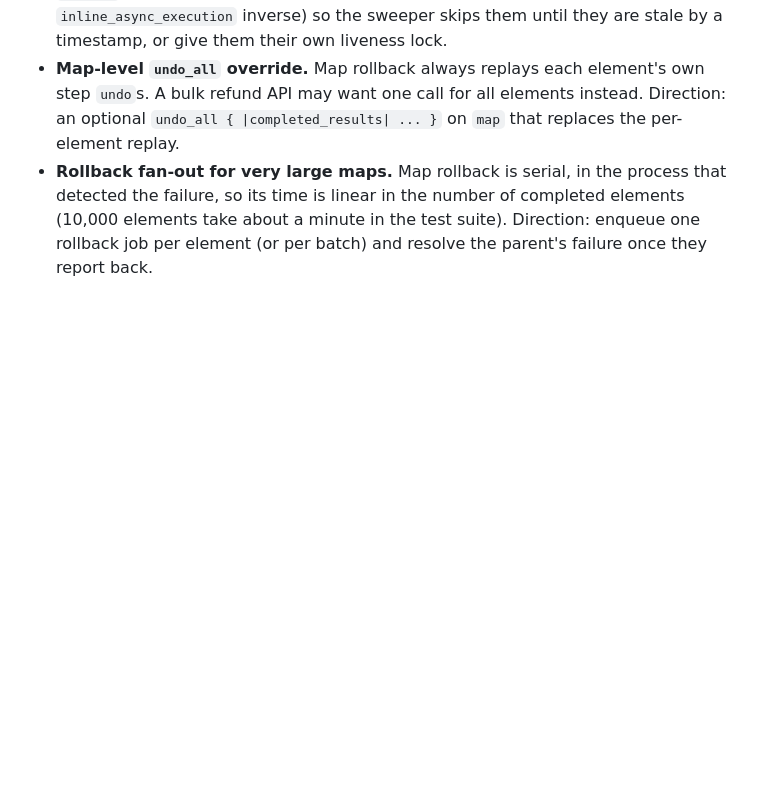
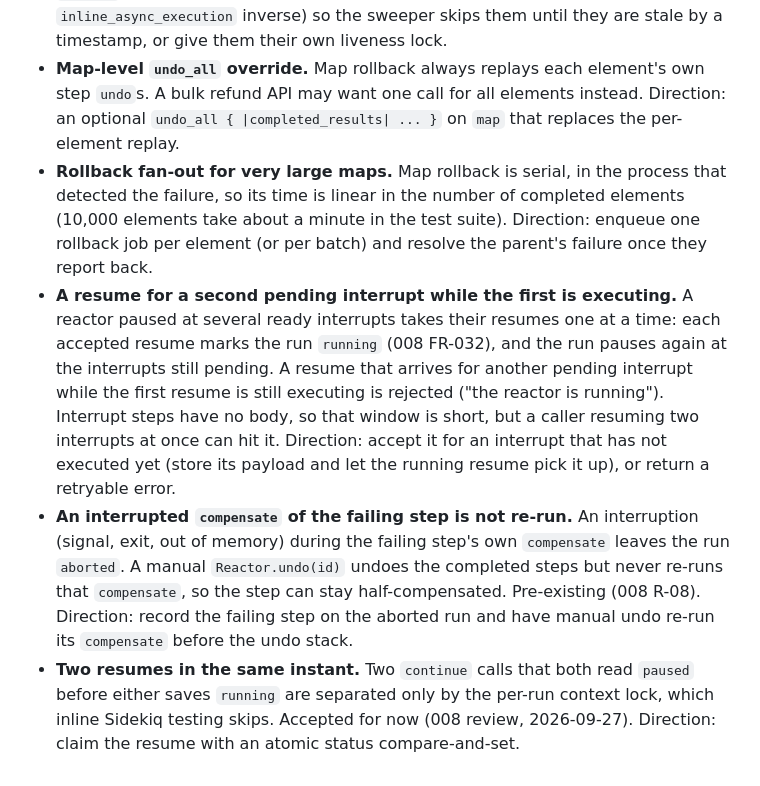
Before and after one commit to arturictus/ruby_reactor, a Markdown page: specs/future_improvements.md, the part around the change. Rendered like a GitHub page; blank space fills up the shorter version.

Commit message:
refactor: update rollback specifications and document deferred items for future improvements

```diff
--- a/specs/future_improvements.md
+++ b/specs/future_improvements.md
@@ -266,3 +266,20 @@ Raised while implementing specs/008-rollback-reliability. None blocks it.
   the failure, so its time is linear in the number of completed elements (10,000 elements take
   about a minute in the test suite). Direction: enqueue one rollback job per element (or per
   batch) and resolve the parent's failure once they report back.
+- **A resume for a second pending interrupt while the first is executing.** A reactor paused at
+  several ready interrupts takes their resumes one at a time: each accepted resume marks the run
+  `running` (008 FR-032), and the run pauses again at the interrupts still pending. A resume that
+  arrives for another pending interrupt while the first resume is still executing is rejected
+  ("the reactor is running"). Interrupt steps have no body, so that window is short, but a caller
+  resuming two interrupts at once can hit it. Direction: accept it for an interrupt that has not
+  executed yet (store its payload and let the running resume pick it up), or return a retryable
+  error.
+- **An interrupted `compensate` of the failing step is not re-run.** An interruption (signal, exit,
+  out of memory) during the failing step's own `compensate` leaves the run `aborted`. A manual
+  `Reactor.undo(id)` undoes the completed steps but never re-runs that `compensate`, so the step
+  can stay half-compensated. Pre-existing (008 R-08). Direction: record the failing step on the
+  aborted run and have manual undo re-run its `compensate` before the undo stack.
+- **Two resumes in the same instant.** Two `continue` calls that both read `paused` before either
+  saves `running` are separated only by the per-run context lock, which inline Sidekiq testing
+  skips. Accepted for now (008 review, 2026-09-27). Direction: claim the resume with an atomic
+  status compare-and-set.
```
Also changed, not shown: specs/008-rollback-reliability/spec.md (+6 -1 lines), specs/008-rollback-reliability/tasks.md (+3 -0 lines).
